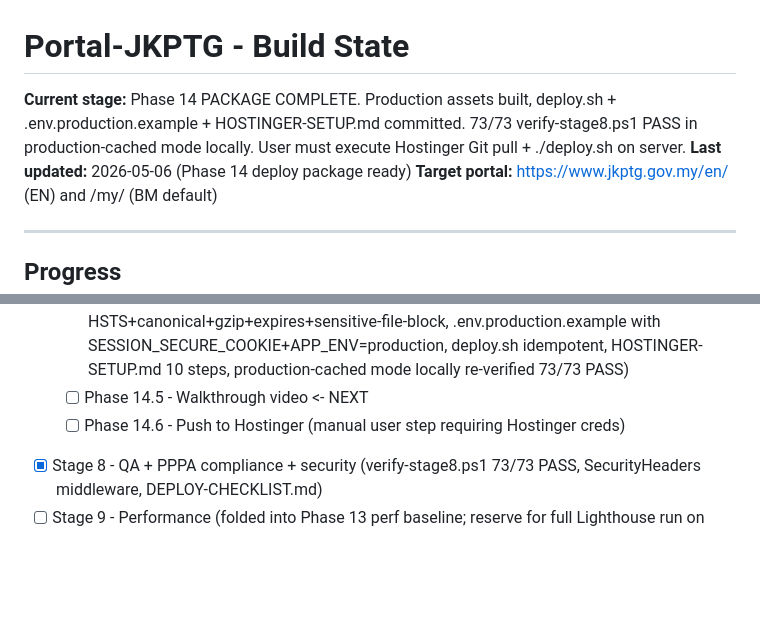
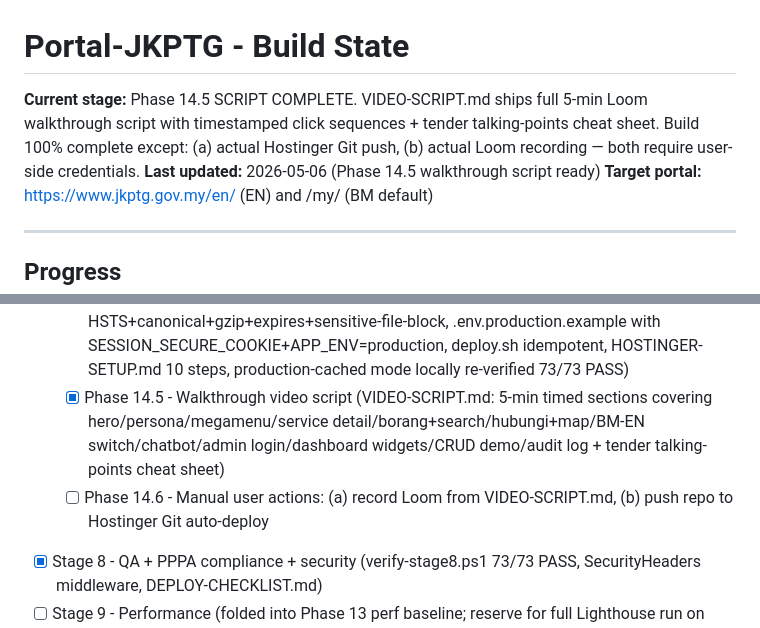
Before and after one commit to shahrilunijaya-source/jkptg, a Markdown page: STATE.md, 2 parts joined by grey strips. GitHub-like rendering; blank space fills up the shorter version.

Commit message:
chore: STATE.md Phase 14.5 checkpoint (build complete)

```diff
--- a/STATE.md
+++ b/STATE.md
@@ -1,7 +1,7 @@
 # Portal-JKPTG - Build State
 
-**Current stage:** Phase 14 PACKAGE COMPLETE. Production assets built, deploy.sh + .env.production.example + HOSTINGER-SETUP.md committed. 73/73 verify-stage8.ps1 PASS in production-cached mode locally. User must execute Hostinger Git pull + ./deploy.sh on server.
-**Last updated:** 2026-05-06 (Phase 14 deploy package ready)
+**Current stage:** Phase 14.5 SCRIPT COMPLETE. VIDEO-SCRIPT.md ships full 5-min Loom walkthrough script with timestamped click sequences + tender talking-points cheat sheet. Build 100% complete except: (a) actual Hostinger Git push, (b) actual Loom recording — both require user-side credentials.
+**Last updated:** 2026-05-06 (Phase 14.5 walkthrough script ready)
 **Target portal:** https://www.jkptg.gov.my/en/ (EN) and /my/ (BM default)
 
 ---
@@ -36,8 +36,8 @@
   - [x] Phase 12 - Edge cases (16 SPLaSK meta tags, sitemap.xml 34 URLs, robots.txt, security.txt, humans.txt, 22 legacy redirects, print stylesheet polish, prefers-reduced-motion, a11y sweep — single h1 per page, all landmarks, skip-link)
   - [x] Phase 13 - Verification (Stage 8: SecurityHeaders middleware with CSP/HSTS/X-Frame/Permissions/Referrer/COOP, 73/73 verify-stage8.ps1 PASS, code audit clean, DEPLOY-CHECKLIST.md committed)
   - [x] Phase 14 - Hostinger deploy package (vite prod build, root+public .htaccess with HSTS+canonical+gzip+expires+sensitive-file-block, .env.production.example with SESSION_SECURE_COOKIE+APP_ENV=production, deploy.sh idempotent, HOSTINGER-SETUP.md 10 steps, production-cached mode locally re-verified 73/73 PASS)
-  - [ ] Phase 14.5 - Walkthrough video <- NEXT
-  - [ ] Phase 14.6 - Push to Hostinger (manual user step requiring Hostinger creds)
+  - [x] Phase 14.5 - Walkthrough video script (VIDEO-SCRIPT.md: 5-min timed sections covering hero/persona/megamenu/service detail/borang+search/hubungi+map/BM-EN switch/chatbot/admin login/dashboard widgets/CRUD demo/audit log + tender talking-points cheat sheet)
+  - [ ] Phase 14.6 - Manual user actions: (a) record Loom from VIDEO-SCRIPT.md, (b) push repo to Hostinger Git auto-deploy
 - [x] Stage 8 - QA + PPPA compliance + security (verify-stage8.ps1 73/73 PASS, SecurityHeaders middleware, DEPLOY-CHECKLIST.md)
 - [ ] Stage 9 - Performance (folded into Phase 13 perf baseline; reserve for full Lighthouse run on prod URL)
 - [ ] Stage 10 - Ship (Hostinger via GitHub auto-pull) [= Phase 14]
```
